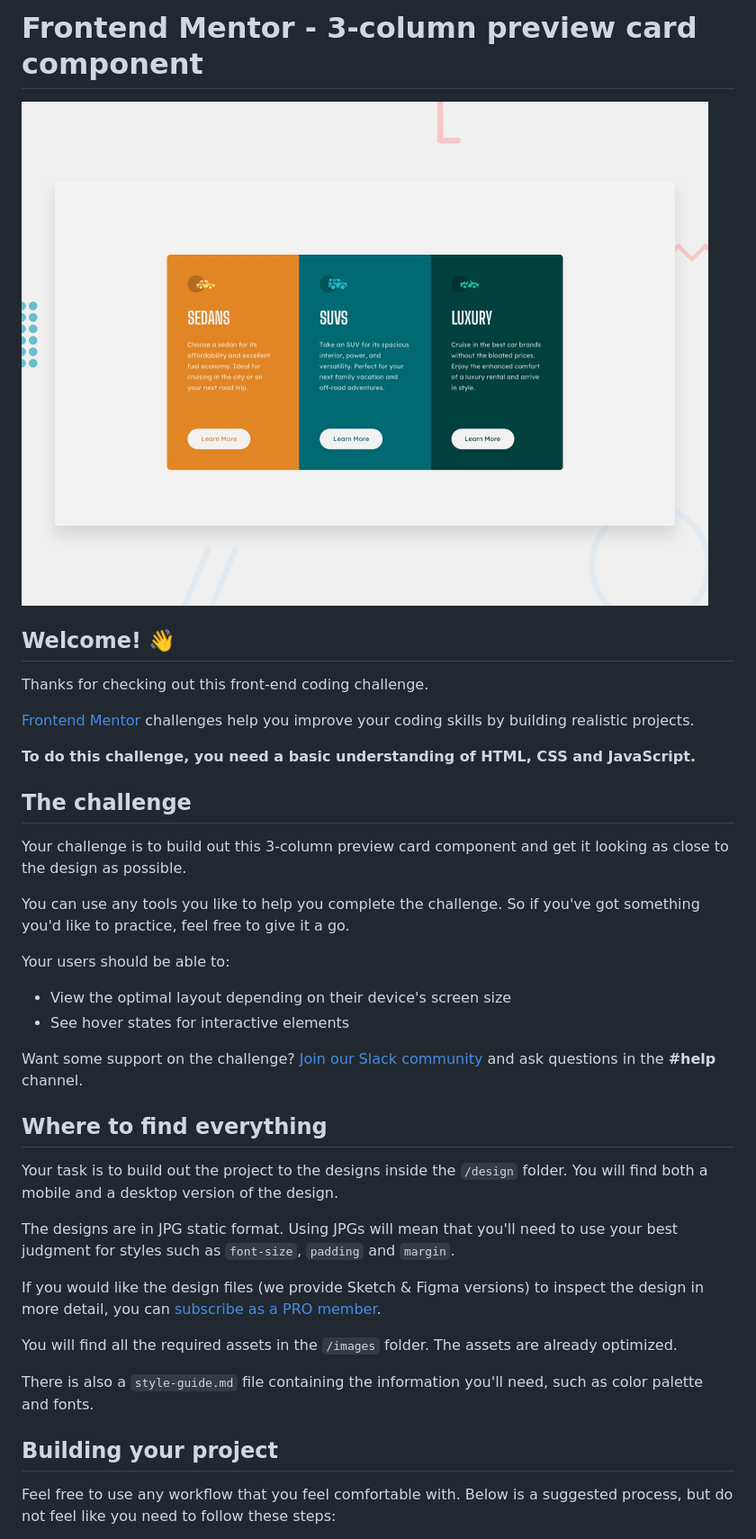
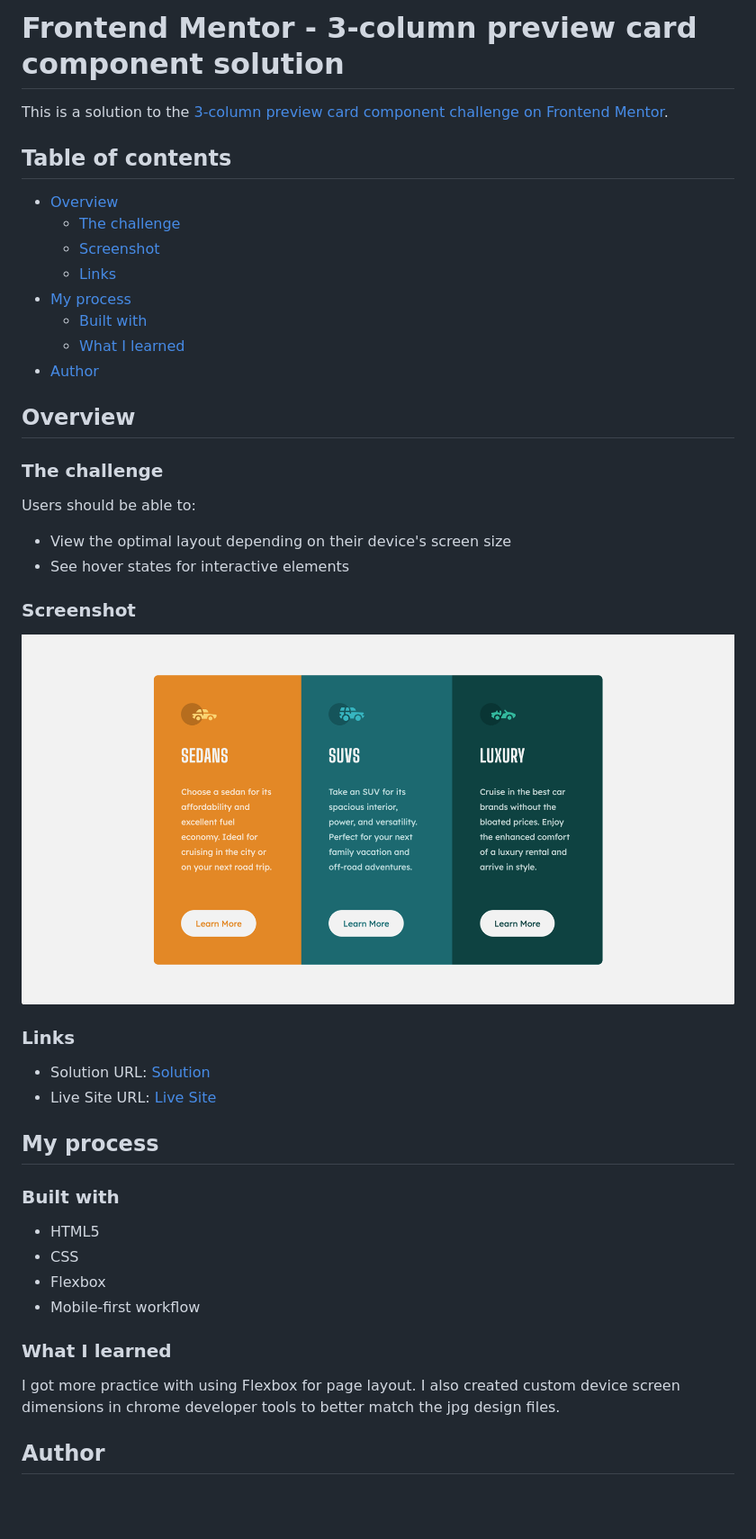
Before and after one commit to chriskorsak/3-column-preview-card-component-main, a Markdown page: README.md, the part around the change printed below. Shown: that part at 90% size. Rendered like a GitHub page; pictures changed too: images/app-screenshot.png (added); blank space fills up the shorter version.

Commit message:
add readme content, including app screenshot. delete readme template file.

```diff
--- a/README.md
+++ b/README.md
@@ -1,41 +1,47 @@
-# Frontend Mentor - 3-column preview card component
+# Frontend Mentor - 3-column preview card component solution
 
-![Design preview for the 3-column preview card component coding challenge](./design/desktop-preview.jpg)
+This is a solution to the [3-column preview card component challenge on Frontend Mentor](https://www.frontendmentor.io/challenges/3column-preview-card-component-pH92eAR2-).
 
-## Welcome! 👋
+## Table of contents
 
-Thanks for checking out this front-end coding challenge.
+- [Overview](#overview)
+  - [The challenge](#the-challenge)
+  - [Screenshot](#screenshot)
+  - [Links](#links)
+- [My process](#my-process)
+  - [Built with](#built-with)
+  - [What I learned](#what-i-learned)
+- [Author](#author)
 
-[Frontend Mentor](https://www.frontendmentor.io) challenges help you improve your coding skills by building realistic projects.
+## Overview
 
-**To do this challenge, you need a basic understanding of HTML, CSS and JavaScript.**
+### The challenge
 
-## The challenge
-
-Your challenge is to build out this 3-column preview card component and get it looking as close to the design as possible.
-
-You can use any tools you like to help you complete the challenge. So if you've got something you'd like to practice, feel free to give it a go.
-
-Your users should be able to:
+Users should be able to:
 
 - View the optimal layout depending on their device's screen size
 - See hover states for interactive elements
 
-Want some support on the challenge? [Join our Slack community](https://www.frontendmentor.io/slack) and ask questions in the **#help** channel.
+### Screenshot
 
-## Where to find everything
+![](images/app-screenshot.png)
 
-Your task is to build out the project to the designs inside the `/design` folder. You will find both a mobile and a desktop version of the design.
+### Links
 
-The designs are in JPG static format. Using JPGs will mean that you'll need to use your best judgment for styles such as `font-size`, `padding` and `margin`.
+- Solution URL: [Solution](https://www.frontendmentor.io/solutions/3-column-preview-card-using-flexbox-GcjTxWPz_)
+- Live Site URL: [Live Site](https://chriskorsak.github.io/3-column-preview-card-component-main/)
 
-If you would like the design files (we provide Sketch & Figma versions) to inspect the design in more detail, you can [subscribe as a PRO member](https://www.frontendmentor.io/pro).
+## My process
 
-You will find all the required assets in the `/images` folder. The assets are already optimized.
+### Built with
 
-There is also a `style-guide.md` file containing the information you'll need, such as color palette and fonts.
+- HTML5
+- CSS
+- Flexbox
+- Mobile-first workflow
+### What I learned
 
-## Building your project
+I got more practice with using Flexbox for page layout. I also created custom device screen dimensions in chrome developer tools to better match the jpg design files.
 
-Feel free to use any workflow that you feel comfortable with. Below is a suggested process, but do not feel like you need to follow these steps:
+## Author
 
```
Also changed, not shown: other parts of README.md (+2 -51 lines), README-template.md (deleted, +0 -111 lines).
